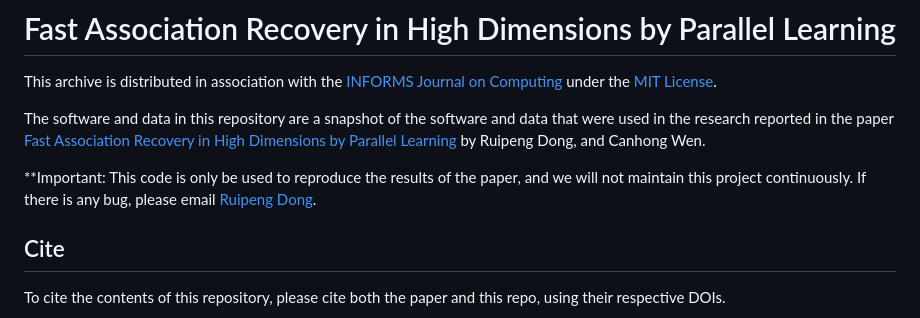
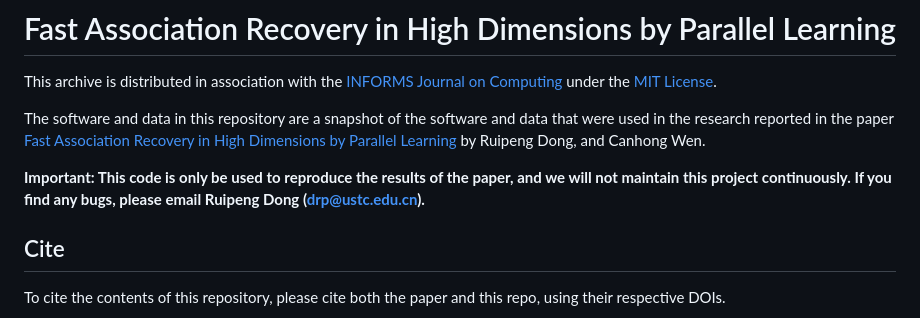
Before and after one commit to INFORMSJoC/2024.0691, a Markdown page: README.md, the part around the change. Rendered like a GitHub page.

```diff
--- a/README.md
+++ b/README.md
@@ -9,7 +9,7 @@ This archive is distributed in association with the [INFORMS Journal on Computin
 The software and data in this repository are a snapshot of the software and data that were used in the research reported in the paper [Fast Association Recovery in High Dimensions by Parallel Learning](href) by Ruipeng Dong, and Canhong Wen.
 
 **Important: This code is only be used to reproduce the results of the paper, and we will not maintain this project continuously.
-If there is any bug, please email [Ruipeng Dong](drp@ustc.edu.cn).
+If you find any bugs, please email Ruipeng Dong (<drp@ustc.edu.cn>).**
 
 ## Cite
 
```
